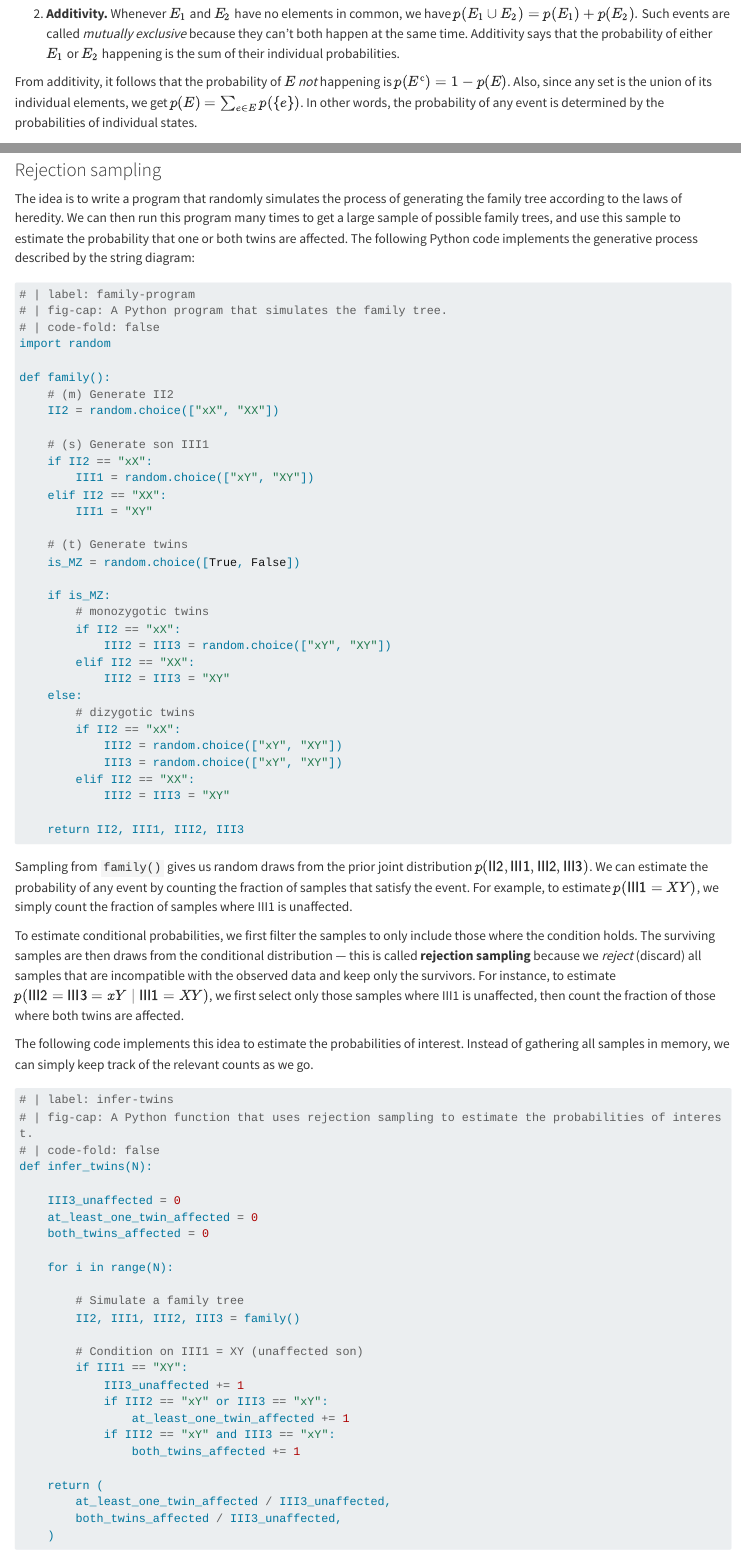
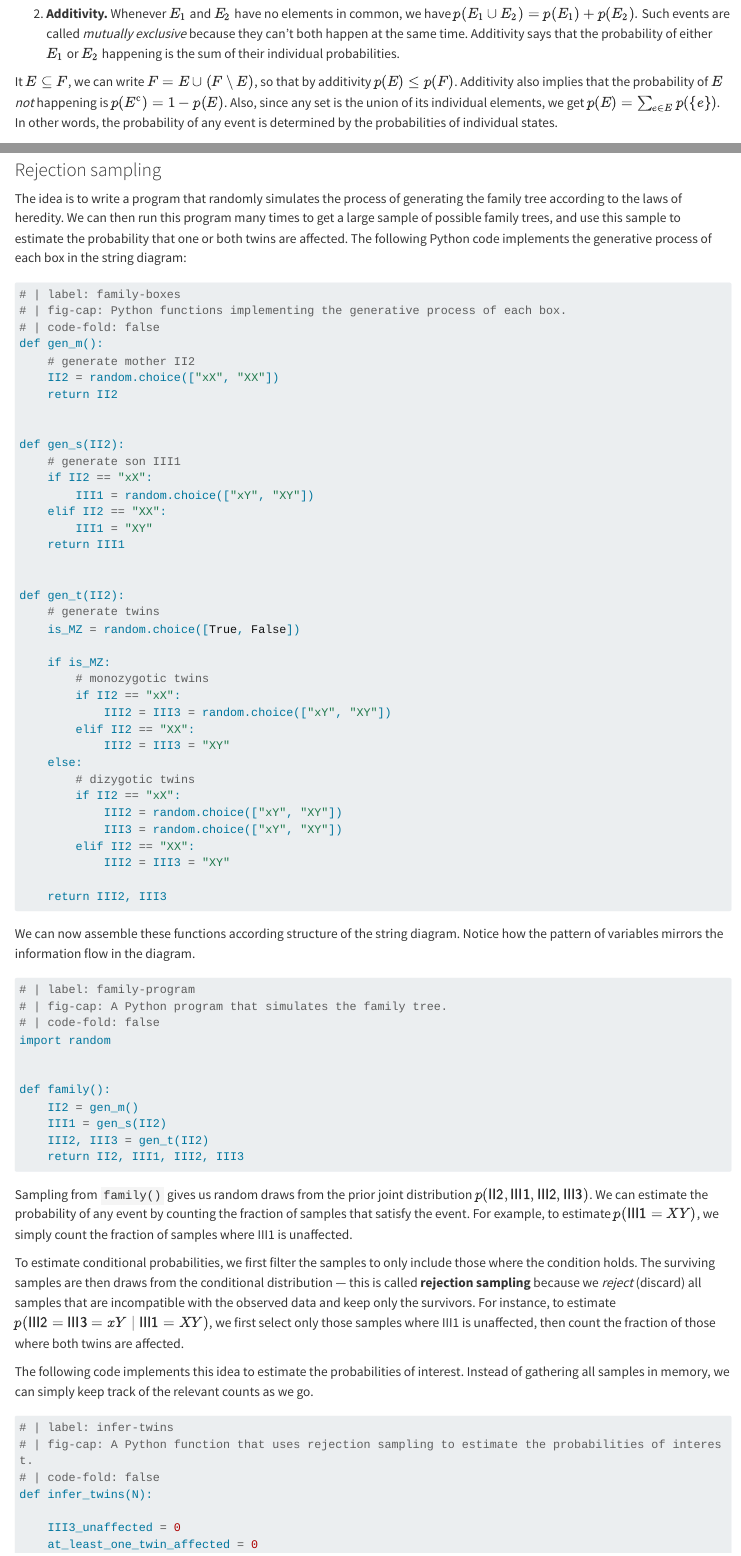
Before and after one commit to MariusFurter/drawing-inferences-notes, a Quarto document (chapters/intro.qmd): the page in a window 1100 px wide, from 1270 px down, and a second part further down, joined at a grey line. Rendered offline with R 4.5, knitr and Pandoc in place of Quarto, with nearby package versions; some code elsewhere in the file could not run offline; long lines of code are wrapped.

Commit message:
small refactor

````diff
--- a/_quarto.yml
+++ b/_quarto.yml
@@ -6,6 +6,7 @@ book:
   title: "Drawing Inferences"
   author: "Marius Furter"
   date: today
+  url: https://drawinginferences.com
   # navbar:
   #   background: none
   #   title: " "
--- a/chapters/intro.qmd
+++ b/chapters/intro.qmd
@@ -54,7 +54,7 @@ We assign every subset $E \subseteq \Omega$ a number $p(E)$ that captures how li
 
 2. **Additivity.** Whenever $E_1$ and $E_2$ have no elements in common, we have $p(E_1 \cup E_2) = p(E_1) + p(E_2).$ Such events are called *mutually exclusive* because they can't both happen at the same time. Additivity says that the probability of either $E_1$ or $E_2$ happening is the sum of their individual probabilities.
 
-From additivity, it follows that the probability of $E$ *not* happening is $p(E^\text{c}) = 1 - p(E)$. Also, since any set is the union of its individual elements, we get $p(E) = \sum_{e \in E} p(\{e\})$. In other words, the probability of any event is determined by the probabilities of individual states.
+It $E \subseteq F$, we can write $F = E \cup (F \setminus E)$, so that by additivity $p(E) \leq p(F)$. Additivity also implies that the probability of $E$ *not* happening is $p(E^\text{c}) = 1 - p(E)$. Also, since any set is the union of its individual elements, we get $p(E) = \sum_{e \in E} p(\{e\})$. In other words, the probability of any event is determined by the probabilities of individual states.
 
 ### Conditioning
 
@@ -304,25 +304,29 @@ For now, we will approximate the solution by sampling from a probabilistic progr
 
 ### Rejection sampling
 
-The idea is to write a program that randomly simulates the process of generating the family tree according to the laws of heredity.  We can then run this program many times to get a large sample of possible family trees, and use this sample to estimate the probability that one or both twins are affected. The following Python code implements the generative process described by the string diagram:
+The idea is to write a program that randomly simulates the process of generating the family tree according to the laws of heredity.  We can then run this program many times to get a large sample of possible family trees, and use this sample to estimate the probability that one or both twins are affected. The following Python code implements the generative process of each box in the string diagram:
 
 ```{python}
-# | label: family-program
-# | fig-cap: A Python program that simulates the family tree.
+# | label: family-boxes
+# | fig-cap: Python functions implementing the generative process of each box.
 # | code-fold: false
-import random
+def gen_m():
+    # generate mother II2
+    II2 = random.choice(["xX", "XX"])
+    return II2
 
-def family():
-    # (m) Generate II2
-    II2 = random.choice(["xX", "XX"])
 
-    # (s) Generate son III1
+def gen_s(II2):
+    # generate son III1
     if II2 == "xX":
         III1 = random.choice(["xY", "XY"])
     elif II2 == "XX":
         III1 = "XY"
+    return III1
 
-    # (t) Generate twins
+
+def gen_t(II2):
+    # generate twins
     is_MZ = random.choice([True, False])
 
     if is_MZ:
@@ -339,6 +343,22 @@ def family():
         elif II2 == "XX":
             III2 = III3 = "XY"
 
+    return III2, III3
+```
+
+We can now assemble these functions according structure of the string diagram. Notice how the pattern of variables mirrors the information flow in the diagram.
+
+```{python}
+# | label: family-program
+# | fig-cap: A Python program that simulates the family tree.
+# | code-fold: false
+import random
+
+
+def family():
+    II2 = gen_m()
+    III1 = gen_s(II2)
+    III2, III3 = gen_t(II2)
     return II2, III1, III2, III3
 ```
 
````
Also changed, not shown: exercises/1-credit-card.qmd (+1 -1 lines), chapters/intro.qmd (4 more changed lines).
